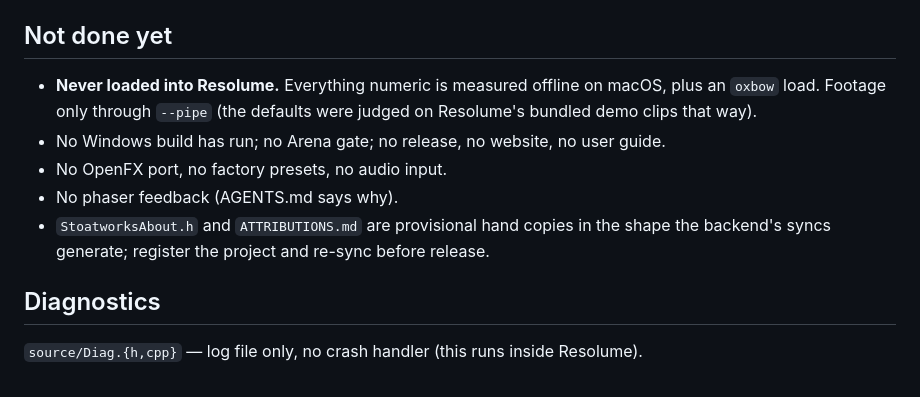
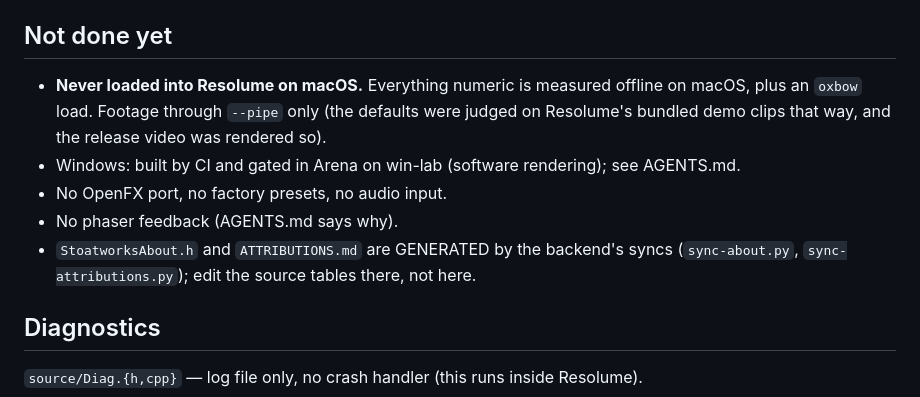
Before and after one commit to stoatworks-labs/databend, a Markdown page: CLAUDE.md, the part around the change. GitHub-like rendering.

```diff
--- a/CLAUDE.md
+++ b/CLAUDE.md
@@ -100,14 +100,14 @@ control laws or the harness's tolerances.
 - FFGL id is `DB01`, display name `SW Databend`.
 
 ## Not done yet
-- **Never loaded into Resolume.** Everything numeric is measured offline on macOS,
-  plus an `oxbow` load. Footage only through `--pipe` (the defaults were judged on
-  Resolume's bundled demo clips that way).
-- No Windows build has run; no Arena gate; no release, no website, no user guide.
+- **Never loaded into Resolume on macOS.** Everything numeric is measured offline on
+  macOS, plus an `oxbow` load. Footage through `--pipe` only (the defaults were judged
+  on Resolume's bundled demo clips that way, and the release video was rendered so).
+- Windows: built by CI and gated in Arena on win-lab (software rendering); see AGENTS.md.
 - No OpenFX port, no factory presets, no audio input.
 - No phaser feedback (AGENTS.md says why).
-- `StoatworksAbout.h` and `ATTRIBUTIONS.md` are provisional hand copies in the shape
-  the backend's syncs generate; register the project and re-sync before release.
+- `StoatworksAbout.h` and `ATTRIBUTIONS.md` are GENERATED by the backend's syncs
+  (`sync-about.py`, `sync-attributions.py`); edit the source tables there, not here.
 
 ## Diagnostics
 
```
Also changed, not shown: AGENTS.md (+11 -8 lines), README.md (+23 -11 lines), docs/USER-GUIDE.md (added, +366 -0 lines), docs/video-thumb.png (added).
